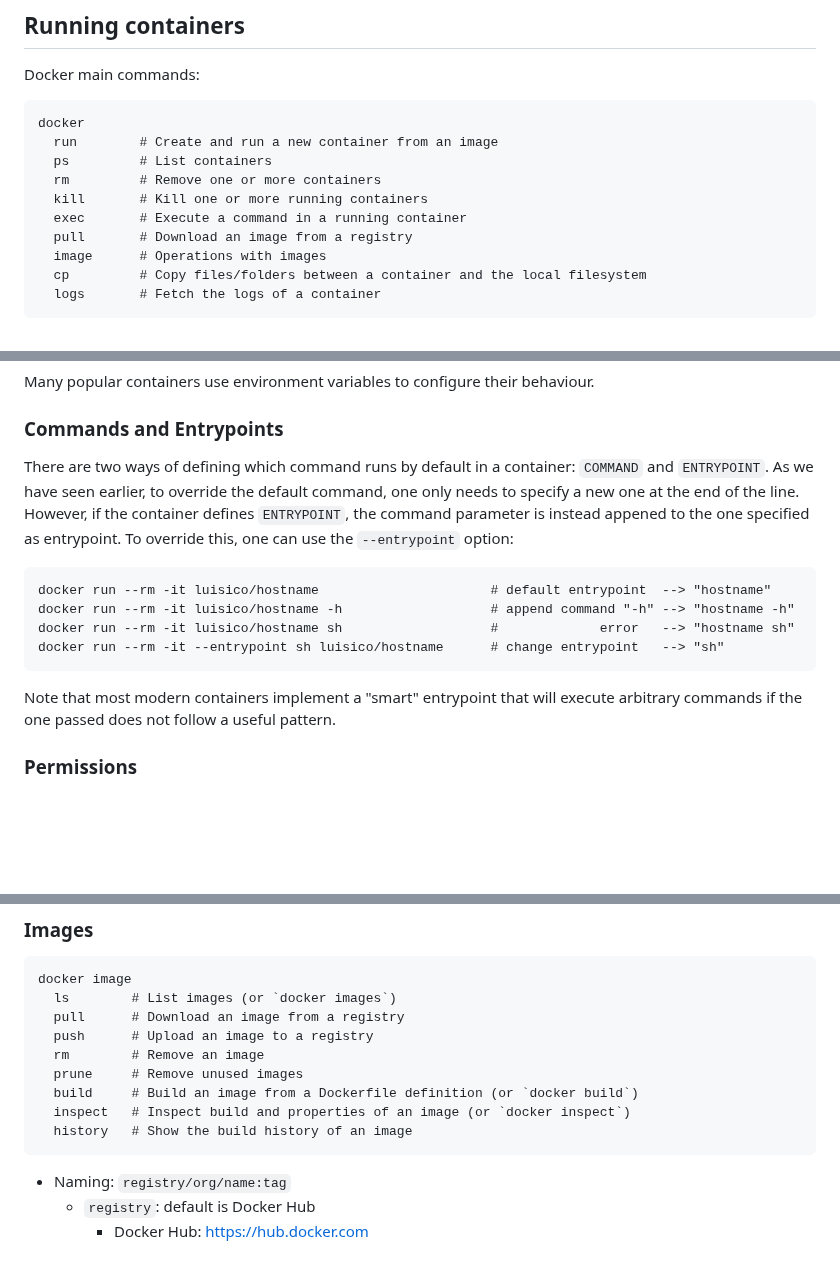
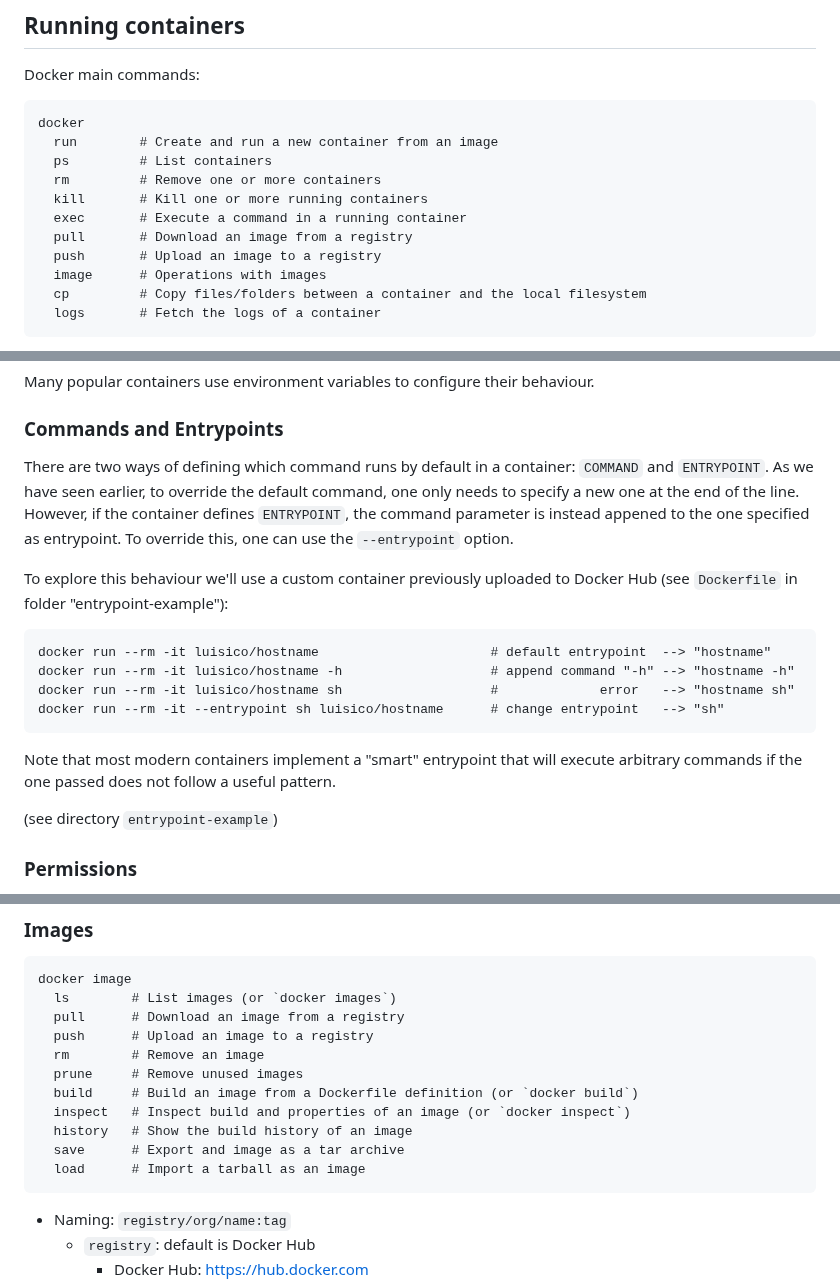
Before and after one commit to UoA-eResearch/resbaz-2024-containers, a Markdown page: hands-on.md, 3 parts joined by grey strips. Drawn GitHub-style; blank space fills up the shorter version.

````diff
--- a/hands-on.md
+++ b/hands-on.md
@@ -9,6 +9,7 @@ docker
   kill       # Kill one or more running containers
   exec       # Execute a command in a running container
   pull       # Download an image from a registry
+  push       # Upload an image to a registry
   image      # Operations with images
   cp         # Copy files/folders between a container and the local filesystem
   logs       # Fetch the logs of a container
@@ -250,7 +251,9 @@ Many popular containers use environment variables to configure their behaviour.
 
 ### Commands and Entrypoints
 
-There are two ways of defining which command runs by default in a container: `COMMAND` and `ENTRYPOINT`. As we have seen earlier, to override the default command, one only needs to specify a new one at the end of the line. However, if the container defines `ENTRYPOINT`, the command parameter is instead appened to the one specified as entrypoint. To override this, one can use the `--entrypoint` option:
+There are two ways of defining which command runs by default in a container: `COMMAND` and `ENTRYPOINT`. As we have seen earlier, to override the default command, one only needs to specify a new one at the end of the line. However, if the container defines `ENTRYPOINT`, the command parameter is instead appened to the one specified as entrypoint. To override this, one can use the `--entrypoint` option.
+
+To explore this behaviour we'll use a custom container previously uploaded to Docker Hub (see `Dockerfile` in folder "entrypoint-example"):
 
 ```
 docker run --rm -it luisico/hostname                      # default entrypoint  --> "hostname"
@@ -260,6 +263,8 @@ docker run --rm -it --entrypoint sh luisico/hostname      # change entrypoint
 ```
 
 Note that most modern containers implement a "smart" entrypoint that will execute arbitrary commands if the one passed does not follow a useful pattern.
+
+(see directory `entrypoint-example`)
 
 ### Permissions
 
@@ -316,6 +321,8 @@ docker image
   build     # Build an image from a Dockerfile definition (or `docker build`)
   inspect   # Inspect build and properties of an image (or `docker inspect`)
   history   # Show the build history of an image
+  save      # Export and image as a tar archive
+  load      # Import a tarball as an image
 ```
 
 - Naming: `registry/org/name:tag`
````
Also changed, not shown: other parts of hands-on.md (+56 -0 lines).
